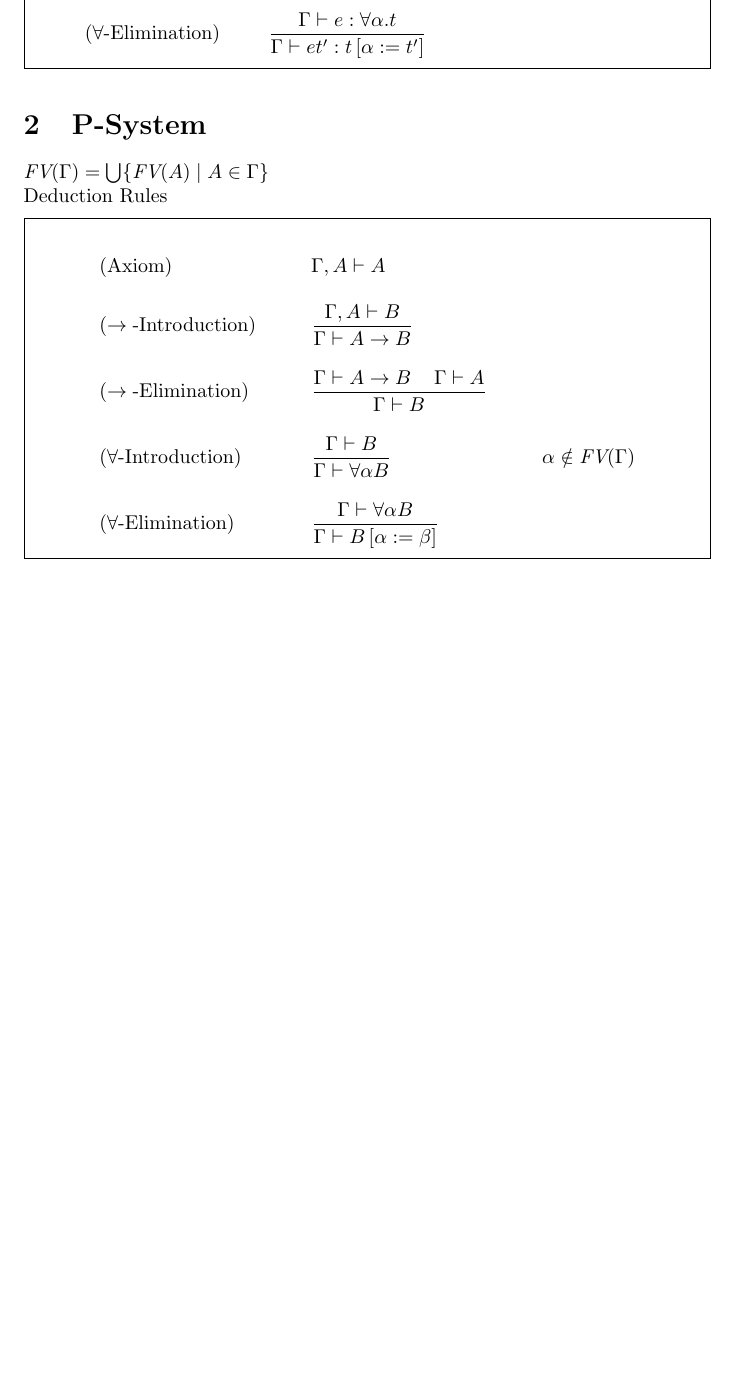
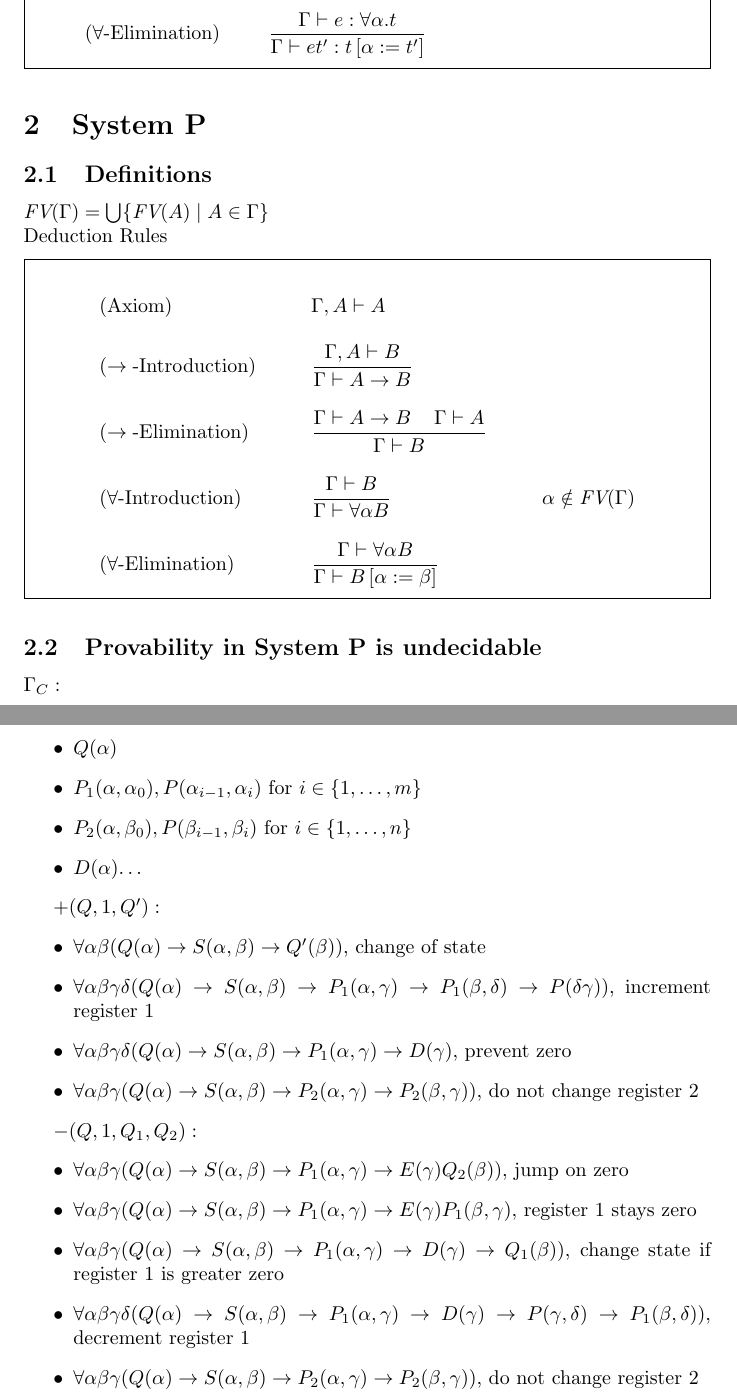
Before and after one commit to Zerwas/PM-FOR, a LaTeX document (main.tex, which reads 02_P-System.tex): part of page 2 of 2 before the commit and two parts of pages 2 and 3 of 3 after it, the two joined at a grey line, cut so that both start at the same text, the shorter picture padded with empty space. Compiled offline with pdfLaTeX.

Commit message:
construction added

```diff
--- a/02_P-System.tex
+++ b/02_P-System.tex
@@ -1,4 +1,5 @@
-\section{P-System}
+\section{System P}
+\subsection{Definitions}
 $\emph{FV}(\Gamma)=\bigcup\{\emph{FV}(A)\mid A\in \Gamma\}$\\
 Deduction Rules
 \begin{mdframed}
@@ -13,3 +14,28 @@ Deduction Rules
 \end{align*}
 \endgroup
 \end{mdframed}
+\subsection{Provability in System P is undecidable}
+$\Gamma_C:$
+\begin{itemize}
+\item $Q(\alpha)$
+\item $P_1(\alpha,\alpha_0),P(\alpha_{i-1},\alpha_i)~\text{for}~i\in\{1,\dots,m\}$
+\item $P_2(\alpha,\beta_0),P(\beta_{i-1},\beta_i)~\text{for}~i\in\{1,\dots,n\}$
+\item $D(\alpha)$\dots
+\end{itemize}
+
+$+(Q,1,Q'):$
+\begin{itemize}
+\item $\forall\alpha\beta(Q(\alpha)\to S(\alpha,\beta)\to Q'(\beta))$, change of state
+\item $\forall\alpha\beta\gamma\delta(Q(\alpha)\to S(\alpha,\beta)\to P_1(\alpha,\gamma)\to P_1(\beta,\delta)\to P(\delta\gamma))$, increment register 1
+\item $\forall\alpha\beta\gamma\delta(Q(\alpha)\to S(\alpha,\beta)\to P_1(\alpha,\gamma)\to D(\gamma)$, prevent zero %TODO necessary?
+\item $\forall\alpha\beta\gamma(Q(\alpha)\to S(\alpha,\beta)\to P_2(\alpha,\gamma)\to P_2(\beta,\gamma))$, do not change register 2
+\end{itemize}
+
+$-(Q,1,Q_1,Q_2):$
+\begin{itemize}
+\item $\forall\alpha\beta\gamma(Q(\alpha)\to S(\alpha,\beta)\to P_1(\alpha,\gamma)\to E(\gamma) Q_2(\beta))$, jump on zero
+\item $\forall\alpha\beta\gamma(Q(\alpha)\to S(\alpha,\beta)\to P_1(\alpha,\gamma)\to E(\gamma) P_1(\beta,\gamma)$, register 1 stays zero
+\item $\forall\alpha\beta\gamma(Q(\alpha)\to S(\alpha,\beta)\to P_1(\alpha,\gamma)\to D(\gamma)\to Q_1(\beta))$, change state if register 1 is greater zero
+\item $\forall\alpha\beta\gamma\delta(Q(\alpha)\to S(\alpha,\beta)\to P_1(\alpha,\gamma)\to D(\gamma) \to P(\gamma,\delta)\to P_1(\beta,\delta))$, decrement register 1
+\item $\forall\alpha\beta\gamma(Q(\alpha)\to S(\alpha,\beta)\to P_2(\alpha,\gamma)\to P_2(\beta,\gamma))$, do not change register 2
+\end{itemize}
```
